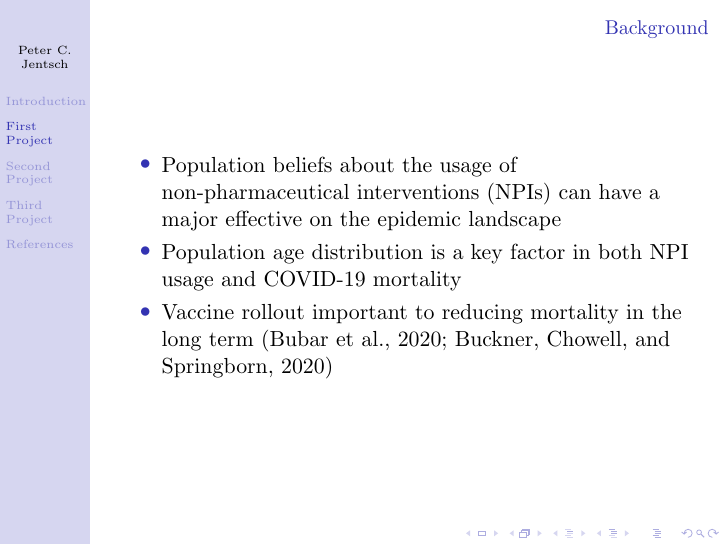
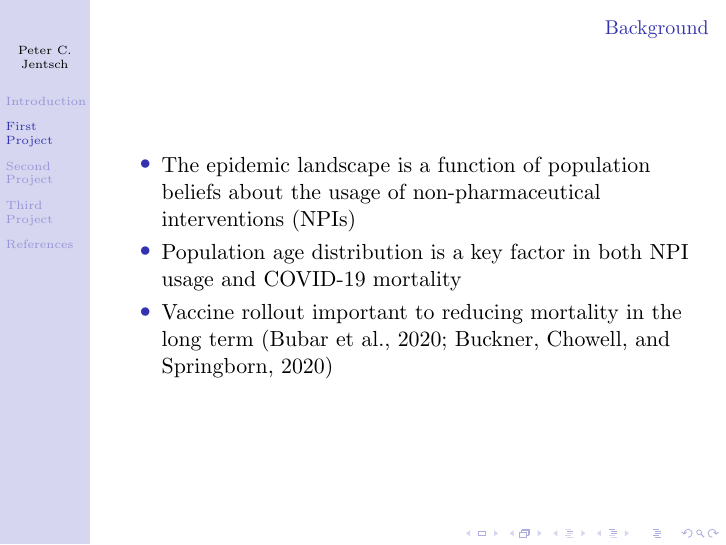
Before and after one commit to pcjentsch/pcjentsch_phd_thesis, LaTeX slides (presentation/main.tex): page 6 of 41. Compiled offline with pdfLaTeX.

Commit message:
send to mgo

```diff
--- a/presentation/main.tex
+++ b/presentation/main.tex
@@ -66,7 +66,7 @@
 \section{First Project}
 \begin{frame}{Background}
     \begin{itemize}
-        \item Population beliefs about the usage of non-pharmaceutical interventions (NPIs) can have a major effective on the epidemic landscape
+        \item The epidemic landscape is a function of population beliefs about the usage of non-pharmaceutical interventions (NPIs)
         \item Population age distribution is a key factor in both NPI usage and COVID-19 mortality
         \item Vaccine rollout important to reducing mortality in the long term (\cite{bubar2020model,hoyt2020vaccine})
     \end{itemize}
```
Also changed, not shown: 2 other files.
